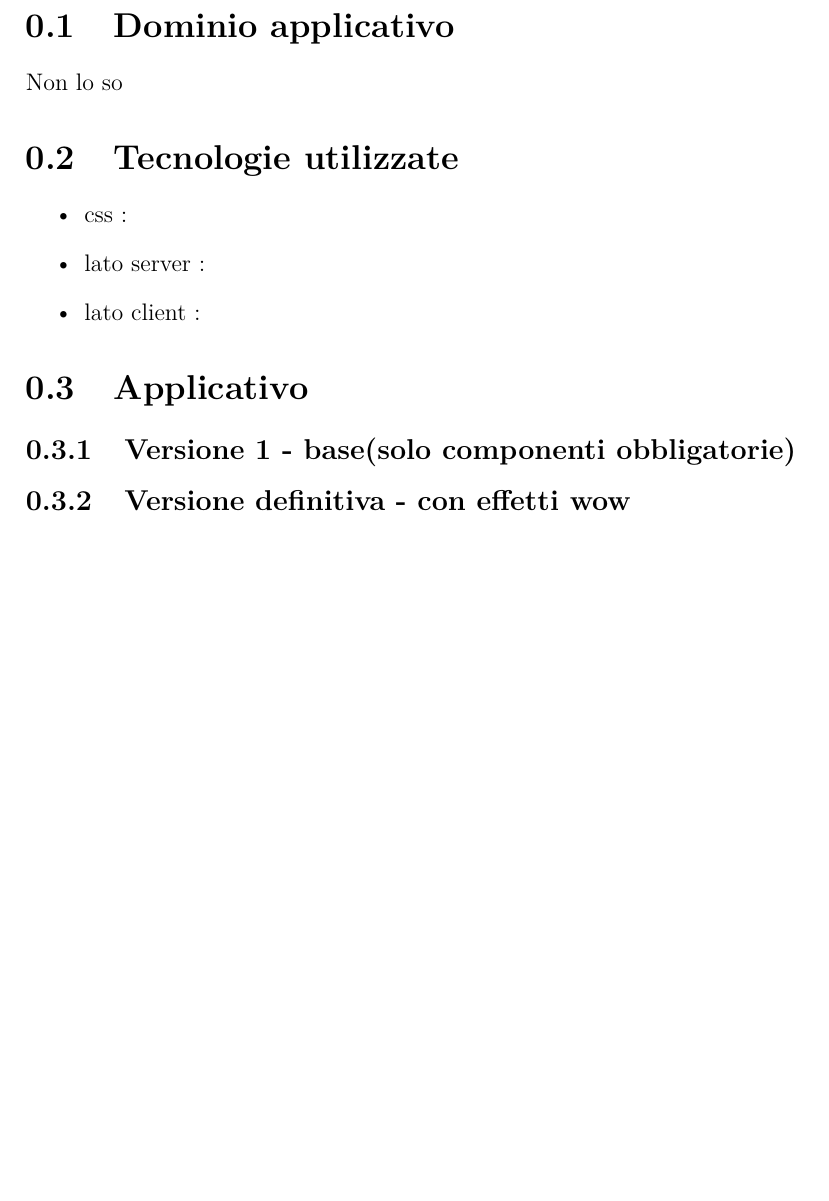
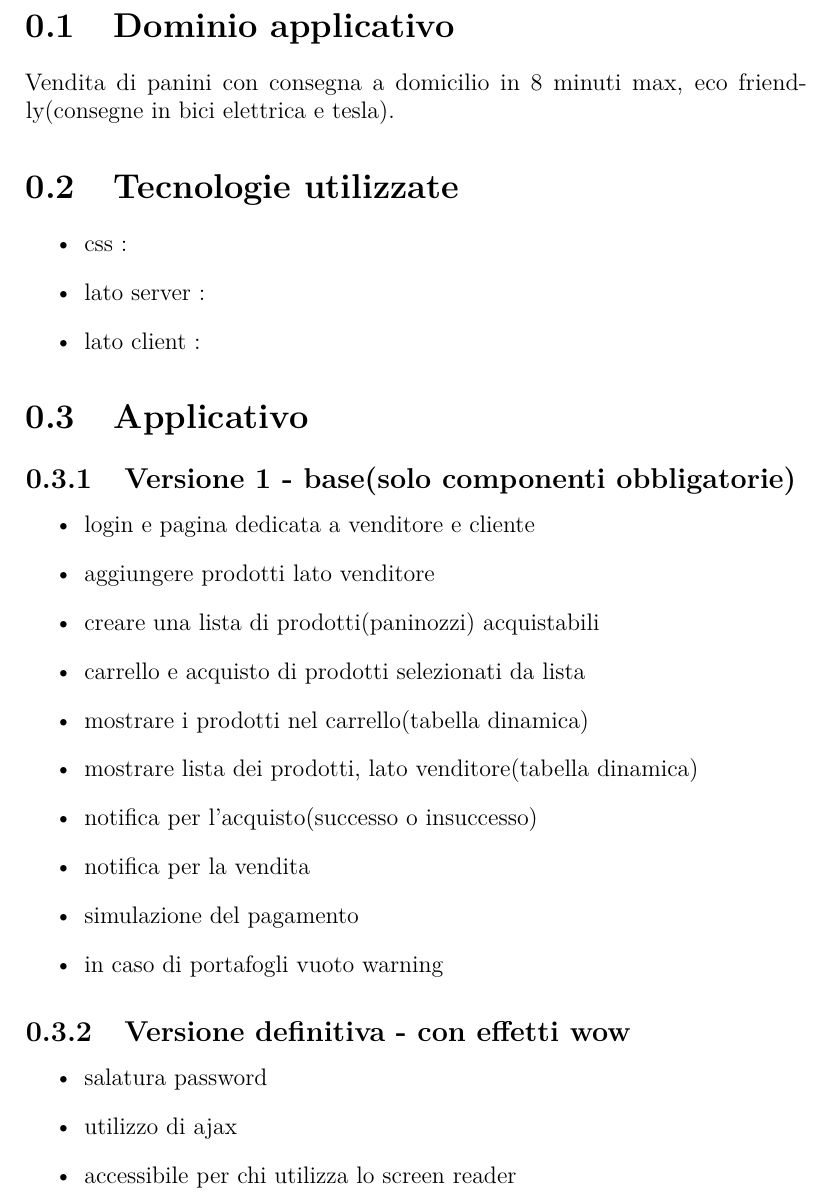
Before and after one commit to Luca-Ale/Il-dojo-dei-panini, a LaTeX document (report/main.tex): part of page 3 of 3 before the commit and part of page 3 of 4 after it, cut so that both start at the same text, the shorter picture padded with empty space. Compiled offline with pdfLaTeX.

Commit message:
add main.tex

```diff
--- a/report/main.tex
+++ b/report/main.tex
@@ -69,7 +69,7 @@
 
 	% \include: does a \clearpage and does an \input.
 	\section{Dominio applicativo}
-	Non lo so
+	Vendita di panini con consegna a domicilio in 8 minuti max, eco friendly(consegne in bici elettrica e tesla).
 	\section{Tecnologie utilizzate}
 	\begin{itemize}
 		\item css :
@@ -78,7 +78,24 @@
 	\end{itemize}
 	\section{Applicativo}
 	\subsection{Versione 1 - base(solo componenti obbligatorie)}
+	\begin{itemize}
+		\item login e pagina dedicata a venditore e cliente
+		\item aggiungere prodotti lato venditore
+		\item creare una lista di prodotti(paninozzi) acquistabili
+		\item carrello e acquisto di prodotti selezionati da lista
+		\item mostrare i prodotti nel carrello(tabella dinamica)
+		\item mostrare lista dei prodotti, lato venditore(tabella dinamica)
+		\item notifica per l'acquisto(successo o insuccesso)
+		\item notifica per la vendita
+		\item simulazione del pagamento
+		\item in caso di portafogli vuoto warning
+	\end{itemize}
 	\subsection{Versione definitiva - con effetti wow}
+	\begin{itemize}
+		\item salatura password
+		\item utilizzo di ajax
+		\item accessibile per chi utilizza lo screen reader
+	\end{itemize}
 	\section{Mockup(se utilizzati)}
 	\section{Guida utente}
 \end{document}
```
Also changed, not shown: 1 other file.
